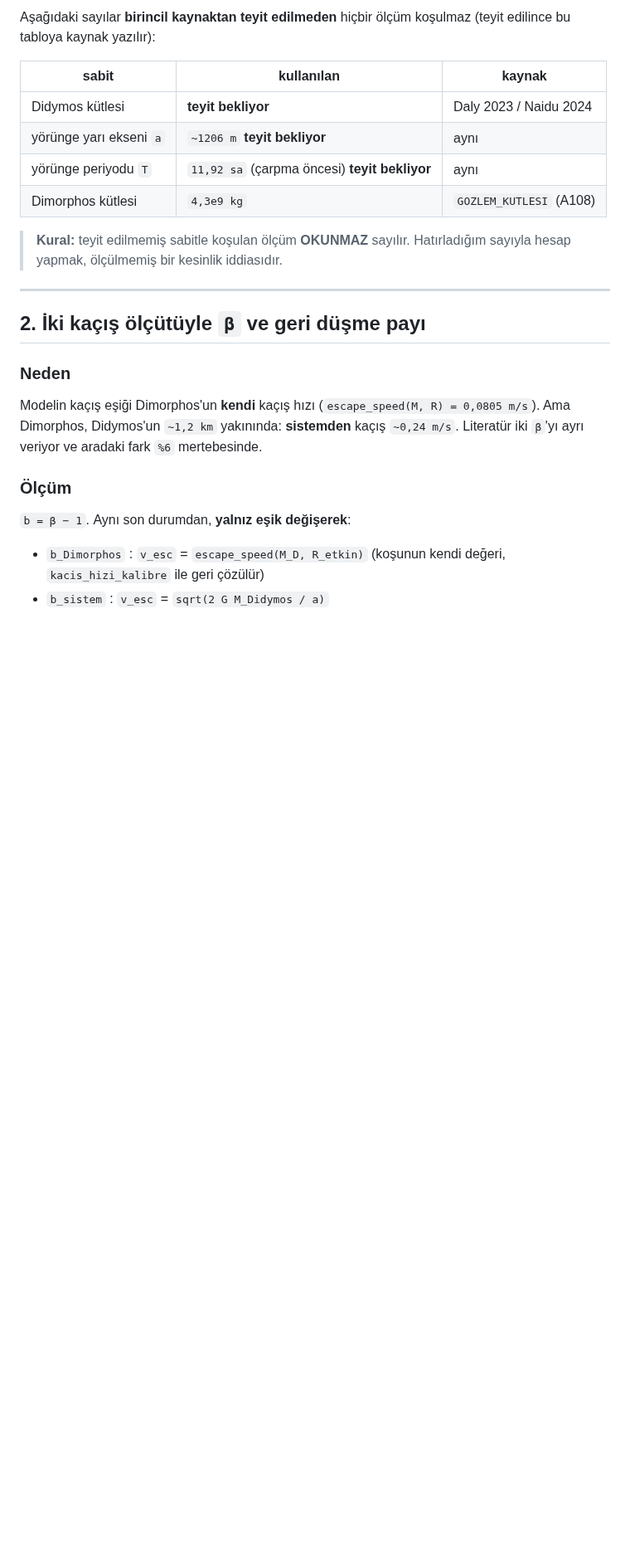
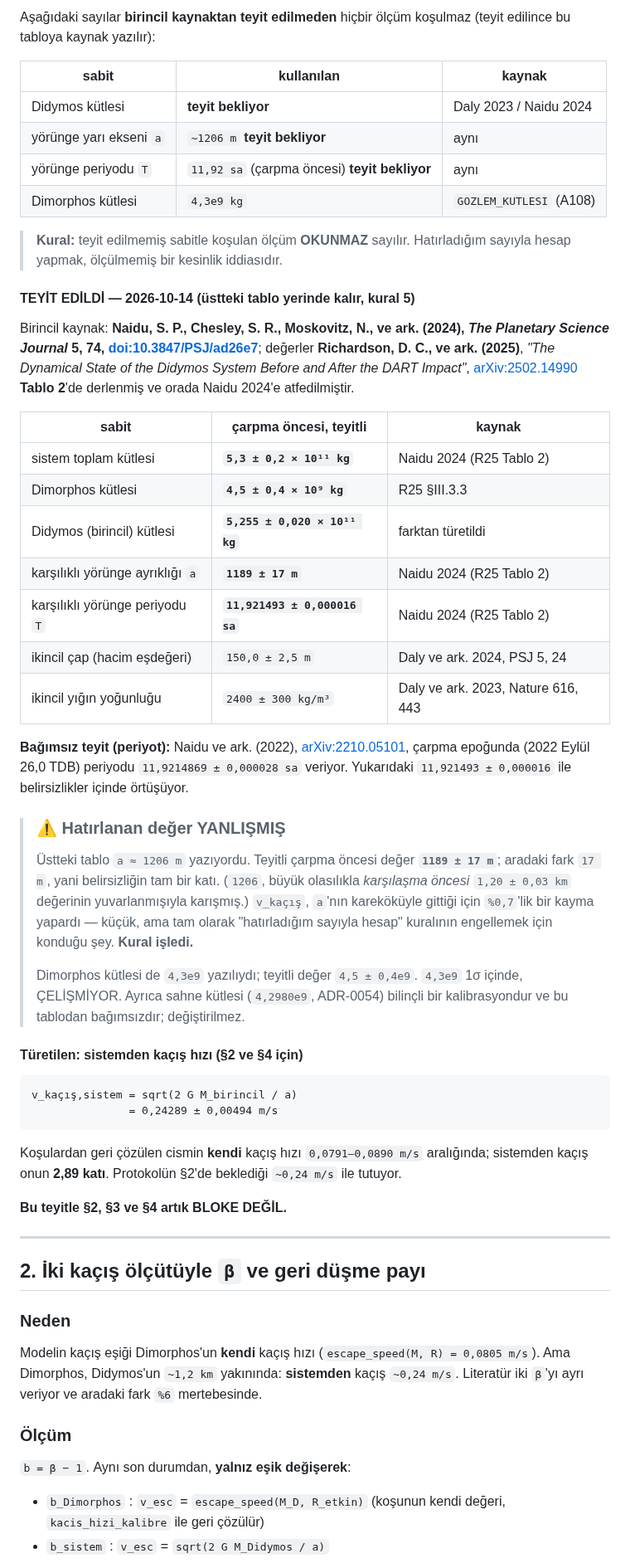
Before and after one commit to Yagiz-D-Ekrem-Dolar/dart-rift, a Markdown page: docs/truba/PROTOKOL-SI-SON-ISLEME.md, the part around the change. Shown at 83% size. Rendered like a GitHub page; blank space fills up the shorter version.

Commit message:
Didymos sabitleri birincil kaynaktan TEYIT EDILDI -- §2/§3/§4 acildi
PROTOKOL-SI ortak kunyesi uc sabiti "teyit bekliyor" tutuyordu ve kurali
netti: teyit edilmemis sabitle kosulan olcum OKUNMAZ. Bu yuzden §2 (iki
kacis olcutu), §3 (yorunge hizina projeksiyon) ve §4 (balistik son
isleme) blokeliydi.

KAYNAK: Naidu, Chesley, Moskovitz ve ark. (2024), PSJ 5, 74,
doi:10.3847/PSJ/ad26e7. Degerler Richardson ve ark. (2025),
arXiv:2502.14990 Tablo 2'de derlenmis ve Naidu 2024'e atfedilmis.

TEYITLI (carpma oncesi):
  sistem toplam kutlesi   5,3 +- 0,2 e11 kg
  Dimorphos kutlesi       4,5 +- 0,4 e9 kg      (R25 §III.3.3)
  Didymos birincil        5,255 +- 0,020 e11 kg (farktan)
  yorunge ayrikligi a     1189 +- 17 m
  yorunge periyodu T      11,921493 +- 0,000016 sa
  ikincil cap             150,0 +- 2,5 m        (Daly 2024)
  ikincil yogunluk        2400 +- 300 kg/m3     (Daly 2023)

BAGIMSIZ TEYIT (periyot): Naidu ve ark. 2022, arXiv:2210.05101, carpma
epogunda 11,9214869 +- 0,000028 sa -- belirsizlikler icinde ortusuyor.

HATIRLANAN DEGER YANLISMIS: tabloda a ~1206 m yaziyordu, teyitli deger
1189 +- 17 m. Fark 17 m, yani belirsizligin tam bir kati; 1206 buyuk
olasilikla KARSILASMA oncesi 1,20 +- 0,03 km degerinin yuvarlanmisiyla
karismis. v_kacis, a'nin karekokuyle gittigi icin %0,7 kayma yapardi.
Kucuk -- ama kural tam bunu engellemek icin konmustu ve ISLEDI.

Dimorphos kutlesi 4,3e9 yaziliydi; teyitli 4,5 +- 0,4e9, yani 1sigma
icinde, CELISMIYOR. Sahne kutlesi 4,2980e9 (ADR-0054) bilincli bir
kalibrasyondur, bu tablodan bagimsiz, degistirilmedi.

TURETILEN: v_kacis,sistem = sqrt(2 G M_birincil / a)
                          = 0,24289 +- 0,00494 m/s
Kosulardan geri cozulen cismin kendi kacis hizi 0,0791-0,0890 m/s;
sistemden kacis onun 2,89 KATI. Protokolun §2'de bekledigi ~0,24 m/s ile
tutuyor -- yani iki kacis olcutu arasindaki fark onemsiz olmayacak.

Ust tablo kural 5 geregi yerinde birakildi; teyit altina eklendi.

```diff
--- a/docs/truba/PROTOKOL-SI-SON-ISLEME.md
+++ b/docs/truba/PROTOKOL-SI-SON-ISLEME.md
@@ -39,6 +39,57 @@ koşulmaz (teyit edilince bu tabloya kaynak yazılır):
 
 > **Kural:** teyit edilmemiş sabitle koşulan ölçüm **OKUNMAZ** sayılır.
 > Hatırladığım sayıyla hesap yapmak, ölçülmemiş bir kesinlik iddiasıdır.
+
+#### TEYİT EDİLDİ — 2026-10-14 (üstteki tablo yerinde kalır, kural 5)
+
+Birincil kaynak: **Naidu, S. P., Chesley, S. R., Moskovitz, N., ve ark.
+(2024), *The Planetary Science Journal* 5, 74,
+[doi:10.3847/PSJ/ad26e7](https://doi.org/10.3847/PSJ/ad26e7)**; değerler
+**Richardson, D. C., ve ark. (2025)**, *"The Dynamical State of the
+Didymos System Before and After the DART Impact"*,
+[arXiv:2502.14990](https://arxiv.org/abs/2502.14990) **Tablo 2**'de
+derlenmiş ve orada Naidu 2024'e atfedilmiştir.
+
+| sabit | **çarpma öncesi, teyitli** | kaynak |
+|---|---|---|
+| sistem toplam kütlesi | **`5,3 ± 0,2 × 10¹¹ kg`** | Naidu 2024 (R25 Tablo 2) |
+| Dimorphos kütlesi | **`4,5 ± 0,4 × 10⁹ kg`** | R25 §III.3.3 |
+| Didymos (birincil) kütlesi | **`5,255 ± 0,020 × 10¹¹ kg`** | farktan türetildi |
+| karşılıklı yörünge ayrıklığı `a` | **`1189 ± 17 m`** | Naidu 2024 (R25 Tablo 2) |
+| karşılıklı yörünge periyodu `T` | **`11,921493 ± 0,000016 sa`** | Naidu 2024 (R25 Tablo 2) |
+| ikincil çap (hacim eşdeğeri) | `150,0 ± 2,5 m` | Daly ve ark. 2024, PSJ 5, 24 |
+| ikincil yığın yoğunluğu | `2400 ± 300 kg/m³` | Daly ve ark. 2023, Nature 616, 443 |
+
+**Bağımsız teyit (periyot):** Naidu ve ark. (2022),
+[arXiv:2210.05101](https://arxiv.org/abs/2210.05101), çarpma epoğunda
+(2022 Eylül 26,0 TDB) periyodu `11,9214869 ± 0,000028 sa` veriyor.
+Yukarıdaki `11,921493 ± 0,000016` ile belirsizlikler içinde örtüşüyor.
+
+> ### ⚠ Hatırlanan değer YANLIŞMIŞ
+>
+> Üstteki tablo `a ≈ 1206 m` yazıyordu. Teyitli çarpma öncesi değer
+> **`1189 ± 17 m`**; aradaki fark `17 m`, yani belirsizliğin tam bir
+> katı. (`1206`, büyük olasılıkla *karşılaşma öncesi* `1,20 ± 0,03 km`
+> değerinin yuvarlanmışıyla karışmış.) `v_kaçış`, `a`'nın kareköküyle
+> gittiği için `%0,7`'lik bir kayma yapardı — küçük, ama tam olarak
+> "hatırladığım sayıyla hesap" kuralının engellemek için konduğu şey.
+> **Kural işledi.**
+>
+> Dimorphos kütlesi de `4,3e9` yazılıydı; teyitli değer `4,5 ± 0,4e9`.
+> `4,3e9` 1σ içinde, ÇELİŞMİYOR. Ayrıca sahne kütlesi
+> (`4,2980e9`, ADR-0054) bilinçli bir kalibrasyondur ve bu tablodan
+> bağımsızdır; değiştirilmez.
+
+#### Türetilen: sistemden kaçış hızı (§2 ve §4 için)
+
+    v_kaçış,sistem = sqrt(2 G M_birincil / a)
+                   = 0,24289 ± 0,00494 m/s
+
+Koşulardan geri çözülen cismin **kendi** kaçış hızı `0,0791–0,0890 m/s`
+aralığında; sistemden kaçış onun **2,89 katı**. Protokolün §2'de
+beklediği `~0,24 m/s` ile tutuyor.
+
+**Bu teyitle §2, §3 ve §4 artık BLOKE DEĞİL.**
 
 ---
 
```
